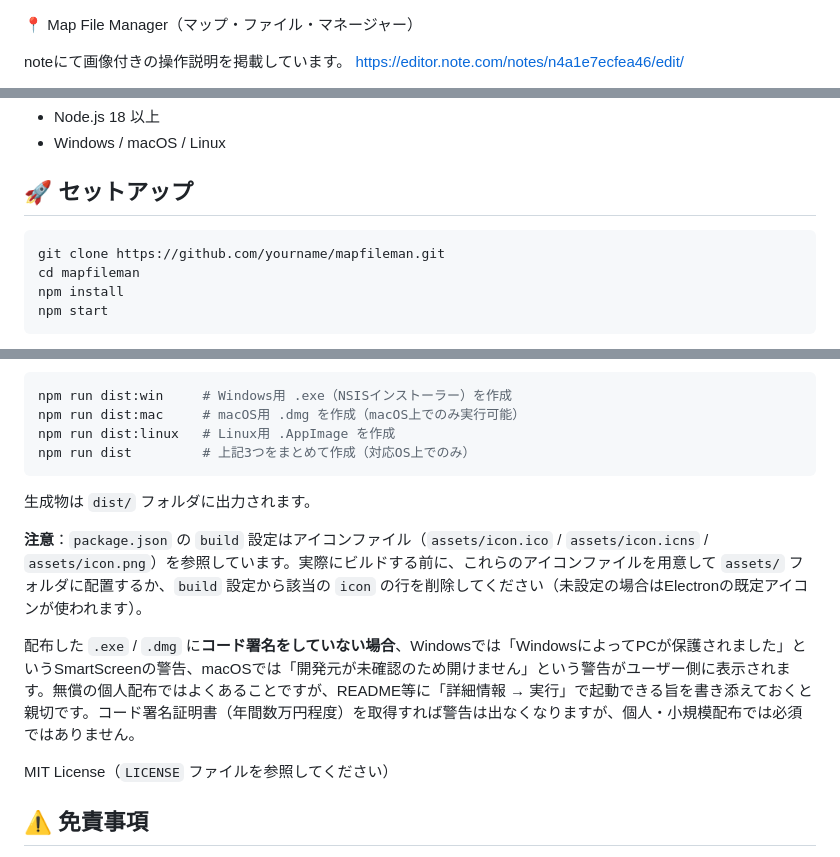
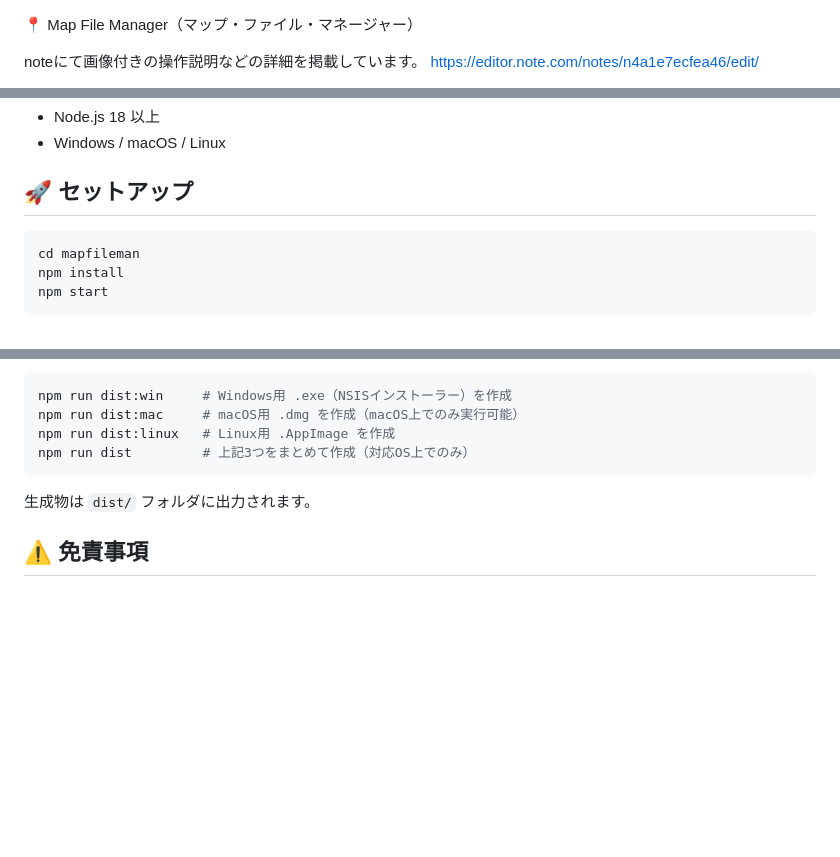
Before and after one commit to L3N145/MapFileManager, a Markdown page: README.md, 3 parts joined by grey strips. GitHub-like rendering; blank space fills up the shorter version.

````diff
--- a/README.md
+++ b/README.md
@@ -1,4 +1,4 @@
 📍 Map File Manager（マップ・ファイル・マネージャー）
 
-noteにて画像付きの操作説明を掲載しています。
+noteにて画像付きの操作説明などの詳細を掲載しています。
 https://editor.note.com/notes/n4a1e7ecfea46/edit/
@@ -29,7 +22,6 @@ https://editor.note.com/notes/n4a1e7ecfea46/edit/
 ## 🚀 セットアップ
 
 ```bash
-git clone https://github.com/yourname/mapfileman.git
 cd mapfileman
 npm install
 npm start
@@ -99,13 +91,7 @@ npm run dist         # 上記3つをまとめて作成（対応OS上でのみ）
 
 生成物は `dist/` フォルダに出力されます。
 
-**注意**：`package.json` の `build` 設定はアイコンファイル（`assets/icon.ico` / `assets/icon.icns` / `assets/icon.png`）を参照しています。実際にビルドする前に、これらのアイコンファイルを用意して `assets/` フォルダに配置するか、`build` 設定から該当の `icon` の行を削除してください（未設定の場合はElectronの既定アイコンが使われます）。
 
-配布した `.exe` / `.dmg` に**コード署名をしていない場合**、Windowsでは「WindowsによってPCが保護されました」というSmartScreenの警告、macOSでは「開発元が未確認のため開けません」という警告がユーザー側に表示されます。無償の個人配布ではよくあることですが、README等に「詳細情報 → 実行」で起動できる旨を書き添えておくと親切です。コード署名証明書（年間数万円程度）を取得すれば警告は出なくなりますが、個人・小規模配布では必須ではありません。
-
-
-
-MIT License（`LICENSE` ファイルを参照してください）
 
 ## ⚠️ 免責事項
 
````
Also changed, not shown: other parts of README.md (+0 -7 lines).
